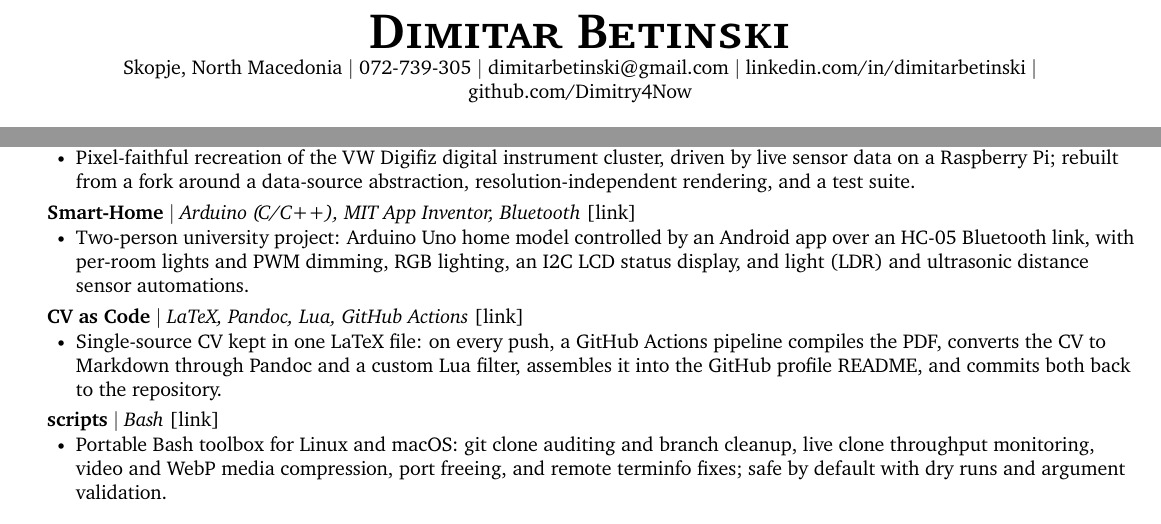
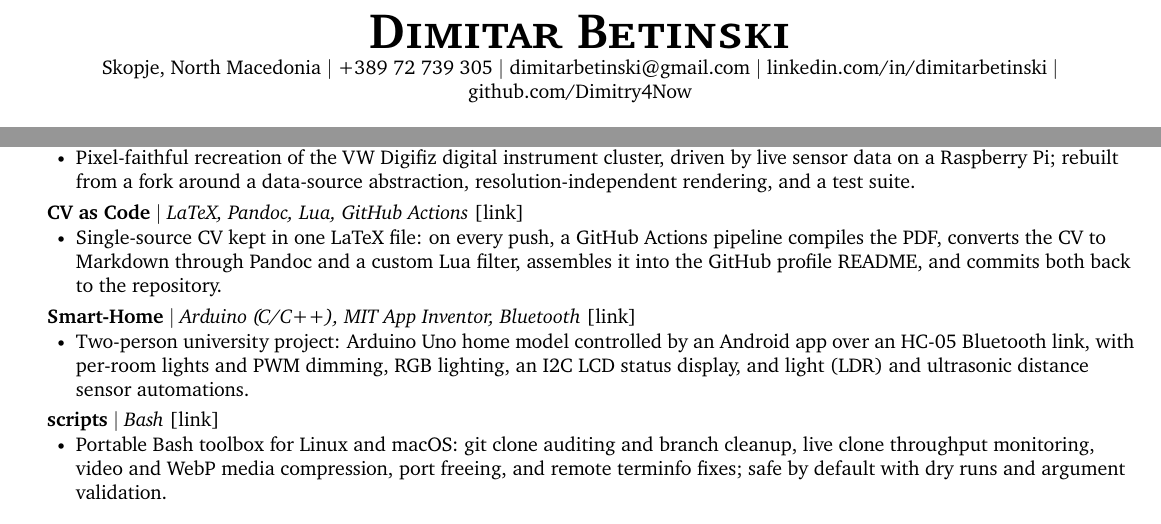
Before and after one commit to Dimitry4Now/Dimitry4Now, a LaTeX CV (cv.tex): two parts of pages 1 and 2 of 2, joined at a grey line, cut so that both start at the same text. Compiled offline with pdfLaTeX.

Commit message:
feat: reorder projects and use international phone format
Move CV as Code above Smart-Home and show the phone number as +389 72 739 305.

```diff
--- a/cv.tex
+++ b/cv.tex
@@ -87,7 +87,7 @@
 %----------HEADING----------
 \begin{center}
     \textbf{\Huge \scshape Dimitar Betinski} \\ \vspace{1pt}
-    \small Skopje, North Macedonia $|$ \href{tel:+38972739305}{072-739-305} $|$
+    \small Skopje, North Macedonia $|$ \href{tel:+38972739305}{+389 72 739 305} $|$
     \href{mailto:dimitarbetinski@gmail.com}{dimitarbetinski@gmail.com} $|$
     \href{https://linkedin.com/in/dimitarbetinski}{linkedin.com/in/dimitarbetinski} $|$
     \href{https://github.com/Dimitry4Now}{github.com/Dimitry4Now}
@@ -188,14 +188,14 @@
             \resumeItem{Pixel-faithful recreation of the VW Digifiz digital instrument cluster, driven by live sensor data on a Raspberry Pi; rebuilt from a fork around a data-source abstraction, resolution-independent rendering, and a test suite.}
           \resumeItemListEnd
       \resumeProjectHeading
+          {\textbf{CV as Code} $|$ \emph{LaTeX, Pandoc, Lua, GitHub Actions} \href{https://github.com/Dimitry4Now/Dimitry4Now}{[link]}}{}
+          \resumeItemListStart
+            \resumeItem{Single-source CV kept in one LaTeX file: on every push, a GitHub Actions pipeline compiles the PDF, converts the CV to Markdown through Pandoc and a custom Lua filter, assembles it into the GitHub profile README, and commits both back to the repository.}
+          \resumeItemListEnd
+      \resumeProjectHeading
           {\textbf{Smart-Home} $|$ \emph{Arduino (C/C++), MIT App Inventor, Bluetooth} \href{https://github.com/Dimitry4Now/Smart-Home}{[link]}}{}
           \resumeItemListStart
             \resumeItem{Two-person university project: Arduino Uno home model controlled by an Android app over an HC-05 Bluetooth link, with per-room lights and PWM dimming, RGB lighting, an I2C LCD status display, and light (LDR) and ultrasonic distance sensor automations.}
-          \resumeItemListEnd
-      \resumeProjectHeading
-          {\textbf{CV as Code} $|$ \emph{LaTeX, Pandoc, Lua, GitHub Actions} \href{https://github.com/Dimitry4Now/Dimitry4Now}{[link]}}{}
-          \resumeItemListStart
-            \resumeItem{Single-source CV kept in one LaTeX file: on every push, a GitHub Actions pipeline compiles the PDF, converts the CV to Markdown through Pandoc and a custom Lua filter, assembles it into the GitHub profile README, and commits both back to the repository.}
           \resumeItemListEnd
       \resumeProjectHeading
           {\textbf{scripts} $|$ \emph{Bash} \href{https://github.com/Dimitry4Now/scripts}{[link]}}{}
```
